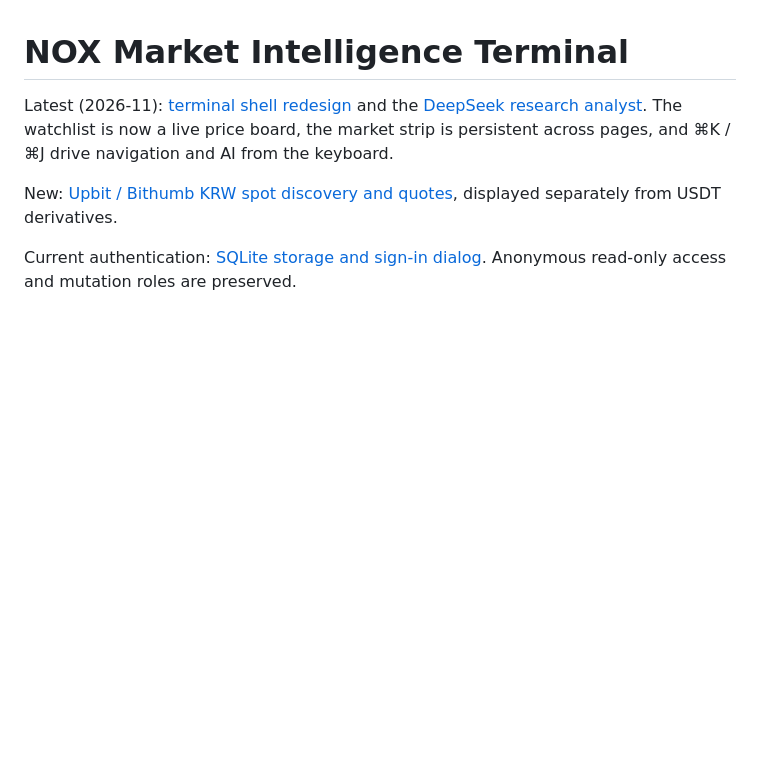
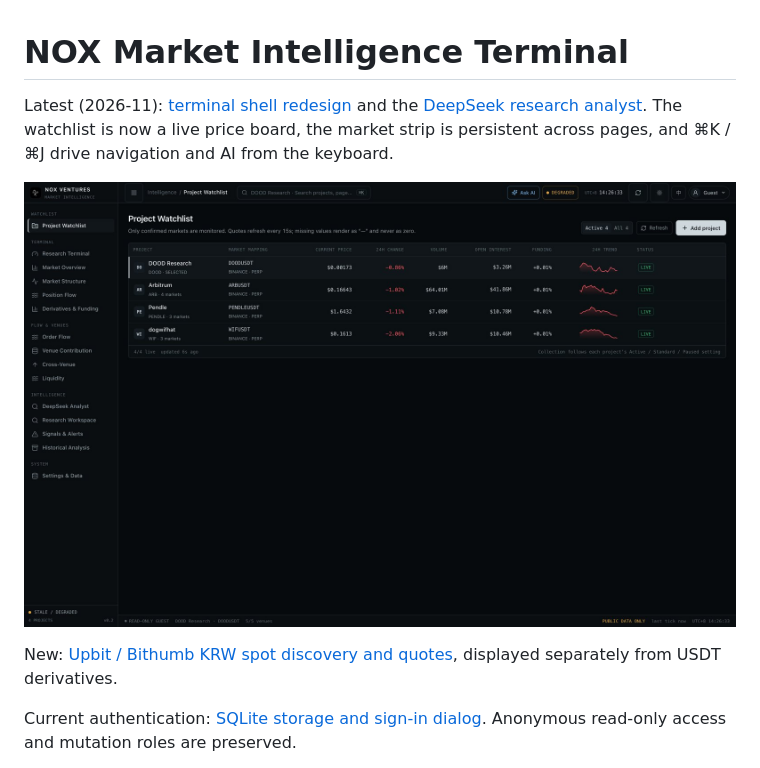
Before and after one commit to Ethanyu2077/nox-market-intelligence-terminal, a Markdown page: README.md, the part around the change. GitHub-like rendering; pictures changed too: docs/screenshots/watchlist.jpg (added); blank space fills up the shorter version.

Commit message:
docs(terminal): add UI preview screenshots and AI mock-free startup notes

```diff
--- a/README.md
+++ b/README.md
@@ -3,6 +3,8 @@
 Latest (2026-11): [terminal shell redesign](docs/TERMINAL_UI_2026-11.md) and the
 [DeepSeek research analyst](docs/DEEPSEEK_INTEGRATION.md). The watchlist is now a live price board,
 the market strip is persistent across pages, and ⌘K / ⌘J drive navigation and AI from the keyboard.
+
+![Watchlist](docs/screenshots/watchlist.jpg)
 
 New: [Upbit / Bithumb KRW spot discovery and quotes](KOREAN_SPOT.md), displayed separately from USDT derivatives.
 
```
Also changed, not shown: docs/TERMINAL_UI_2026-11.md (+18 -1 lines), docs/screenshots/assistant-answer.jpg (added), docs/screenshots/assistant-brief.jpg (added), docs/screenshots/mobile-watchlist.jpg (added), docs/screenshots/terminal-zh.jpg (added).
